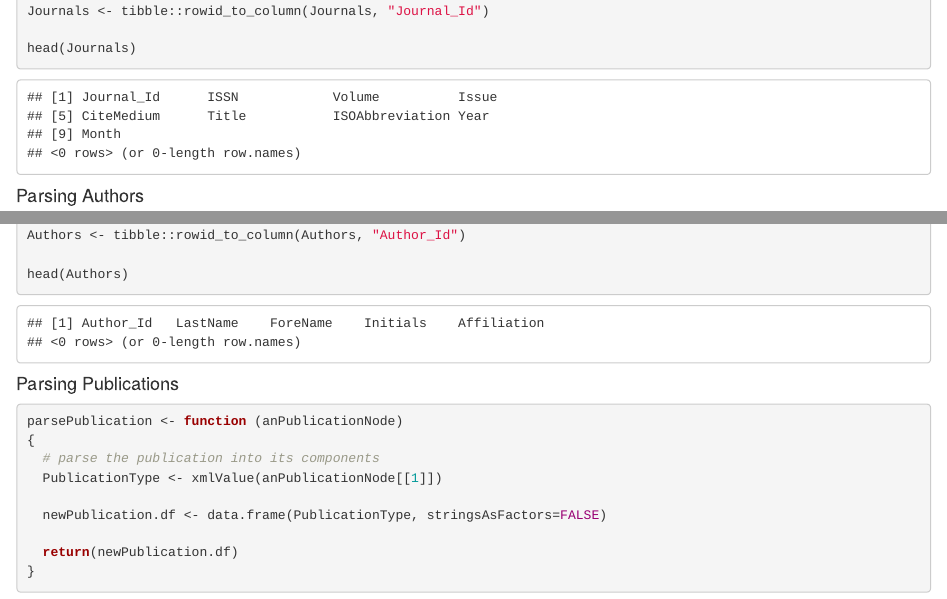
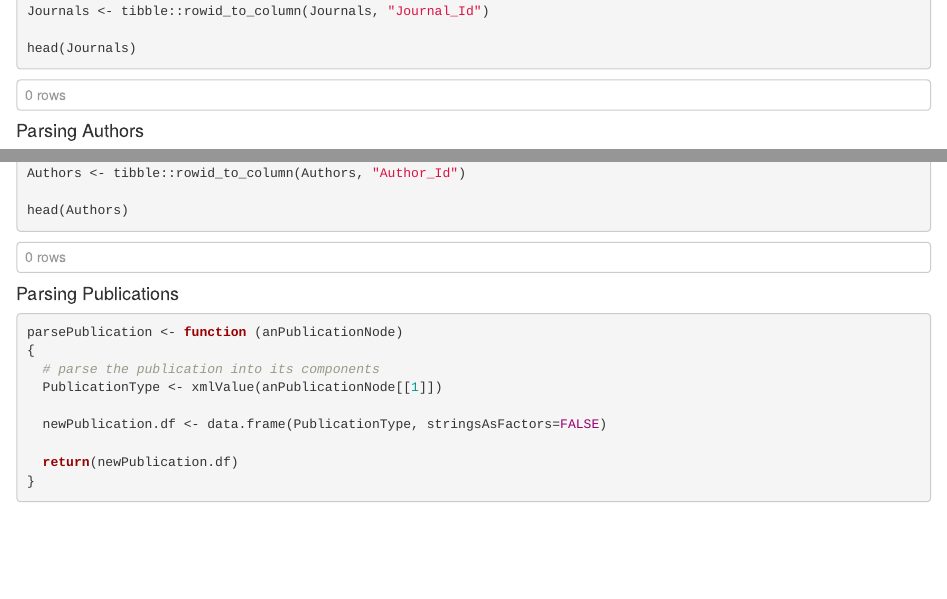
Before and after one commit to Andrew-tt/Practicum-2, an R Markdown document (Pract-2.Rmd): the page in a window 1100 px wide, from 5010 px down, and a second part further down, joined at a grey line. Rendered offline with R 4.5, knitr and Pandoc, with nearby package versions; code that draws random numbers runs with fixed seeds of ours; some code elsewhere in the file could not run offline.

Commit message:
html file commit

```diff
--- a/Pract-2.Rmd
+++ b/Pract-2.Rmd
@@ -1,7 +1,13 @@
 ---
 title: "Practicum2 - Team Infinity"
-authors: Xirui Tang<tang.xir@northeastern.edu>, Viral Tagdiwala<tagdiwala.v@northeastern.edu>, Dhwanil Shah<shah.dhwan@northeastern.edu>, Zongrui Liu<liu.zongr@northeastern.edu>, Komal Shah<shah.koma@northeastern.edu>
-output: html_notebook
+authors: Xirui Tang<tang.xir@northeastern.edu>, Viral Tagdiwala<tagdiwala.v@northeastern.edu>,
+  Dhwanil Shah<shah.dhwan@northeastern.edu>, Zongrui Liu<liu.zongr@northeastern.edu>,
+  Komal Shah<shah.koma@northeastern.edu>
+output:
+  html_document:
+    df_print: paged
+  html_notebook: default
+  pdf_document: default
 ---
 
 ### Part 1.1 Create a normalized relational schema
```
Also changed, not shown: Pract-2.nb.html (added), Pract-2.Rmd (16 more changed lines), 2 other files.
